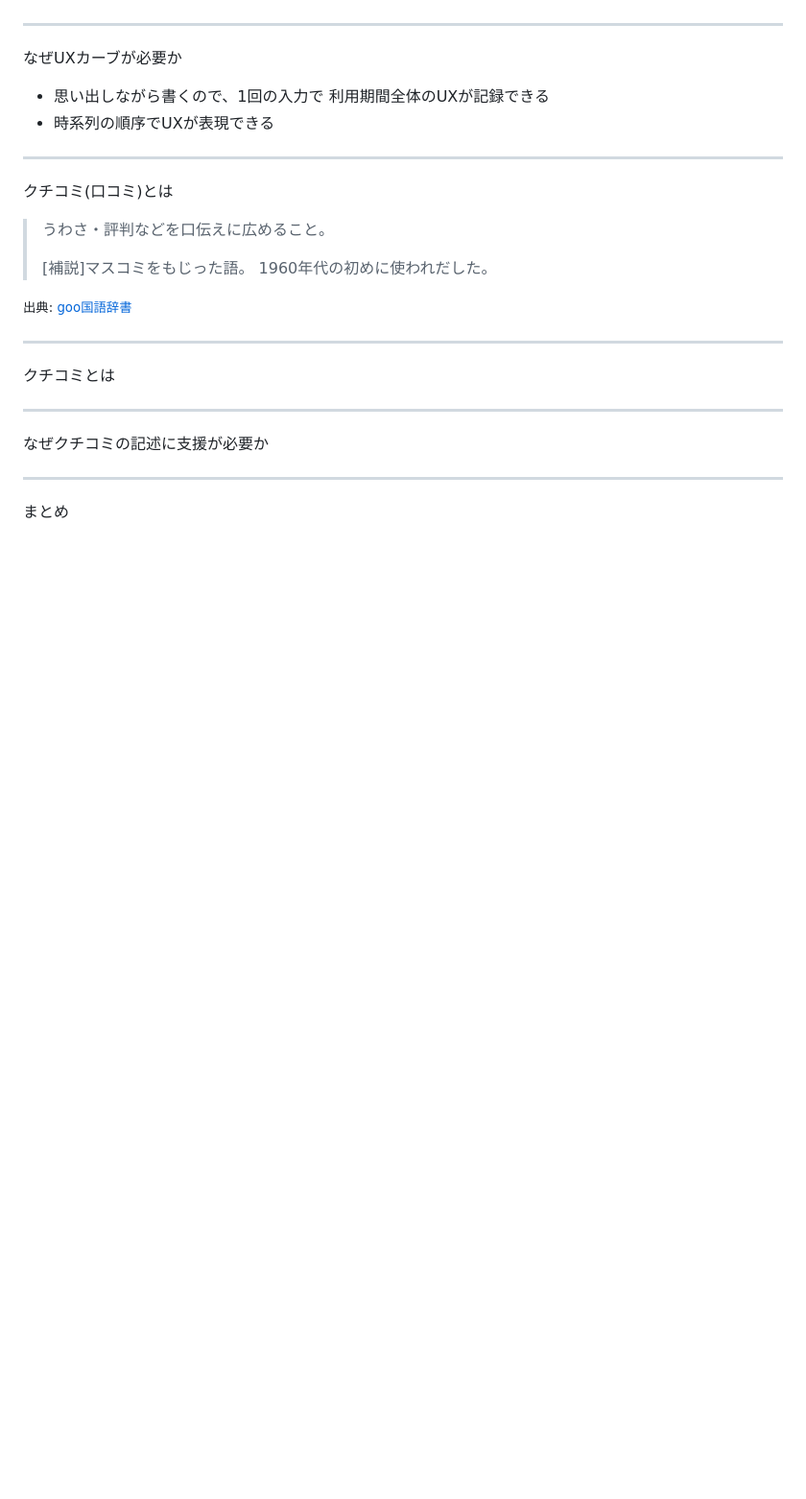
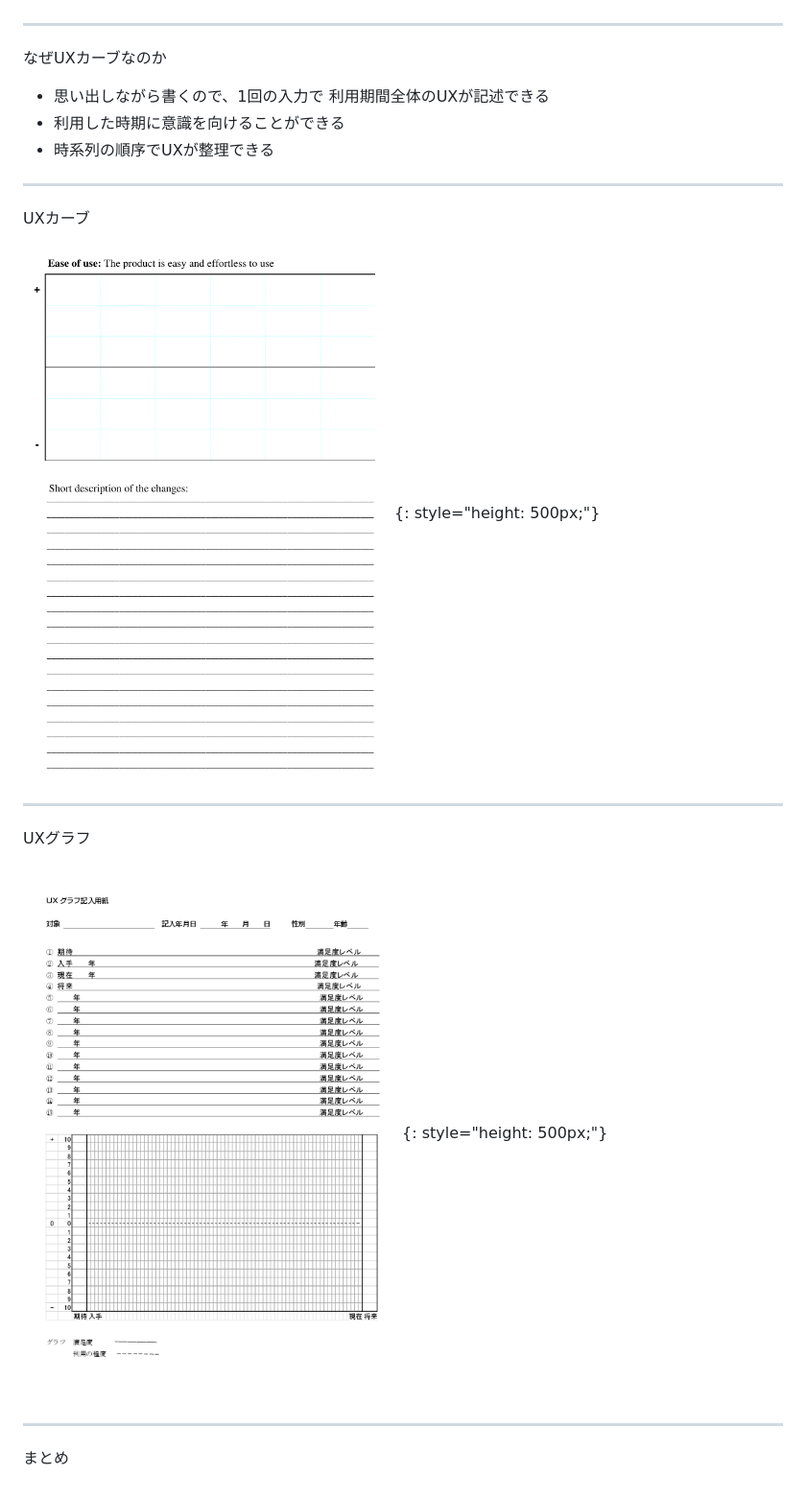
Before and after one commit to knokmki612/ouj-research-2019, a Markdown page: slides.md, the part around one of its changes. Shown at 96% size. GitHub-like rendering; pictures changed too: images/ux-curve.png (added), images/ux-graph.png (added); blank space fills up the shorter version.

```diff
--- a/slides.md
+++ b/slides.md
@@ -96,30 +179,24 @@ UXカーブとは
 
 ---
 
-なぜUXカーブが必要か
+なぜUXカーブなのか
 
 - 思い出しながら書くので、1回の入力で
-    利用期間全体のUXが記録できる
-- 時系列の順序でUXが表現できる
+    利用期間全体のUXが記述できる
+- 利用した時期に意識を向けることができる
+- 時系列の順序でUXが整理できる
 
 ---
 
-クチコミ(口コミ)とは
+UXカーブ
 
-> うわさ・評判などを口伝えに広めること。
->
-> [補説]マスコミをもじった語。
-> 1960年代の初めに使われだした。
-
-<small>出典: [goo国語辞書](https://dictionary.goo.ne.jp/word/%E5%8F%A3%E3%82%B3%E3%83%9F/)</small>
+![](images/ux-curve.png){: style="height: 500px;"}
 
 ---
 
-クチコミとは
+UXグラフ
 
----
-
-なぜクチコミの記述に支援が必要か
+![](images/ux-graph.png){: style="height: 500px;"}
 
 ---
 
```
Also changed, not shown: other parts of slides.md (+98 -15 lines), slides/images/ux-curve.png (added), slides/images/ux-graph.png (added), 6 other files.
